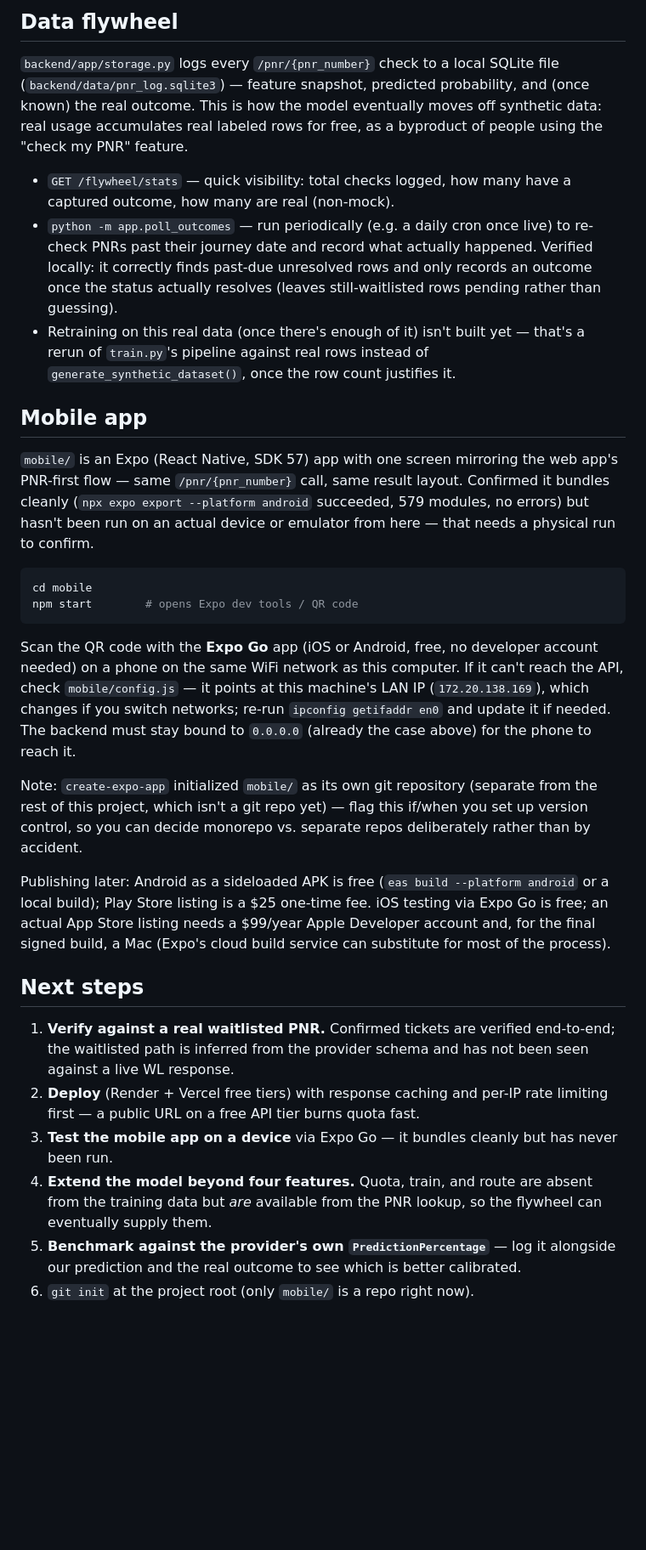
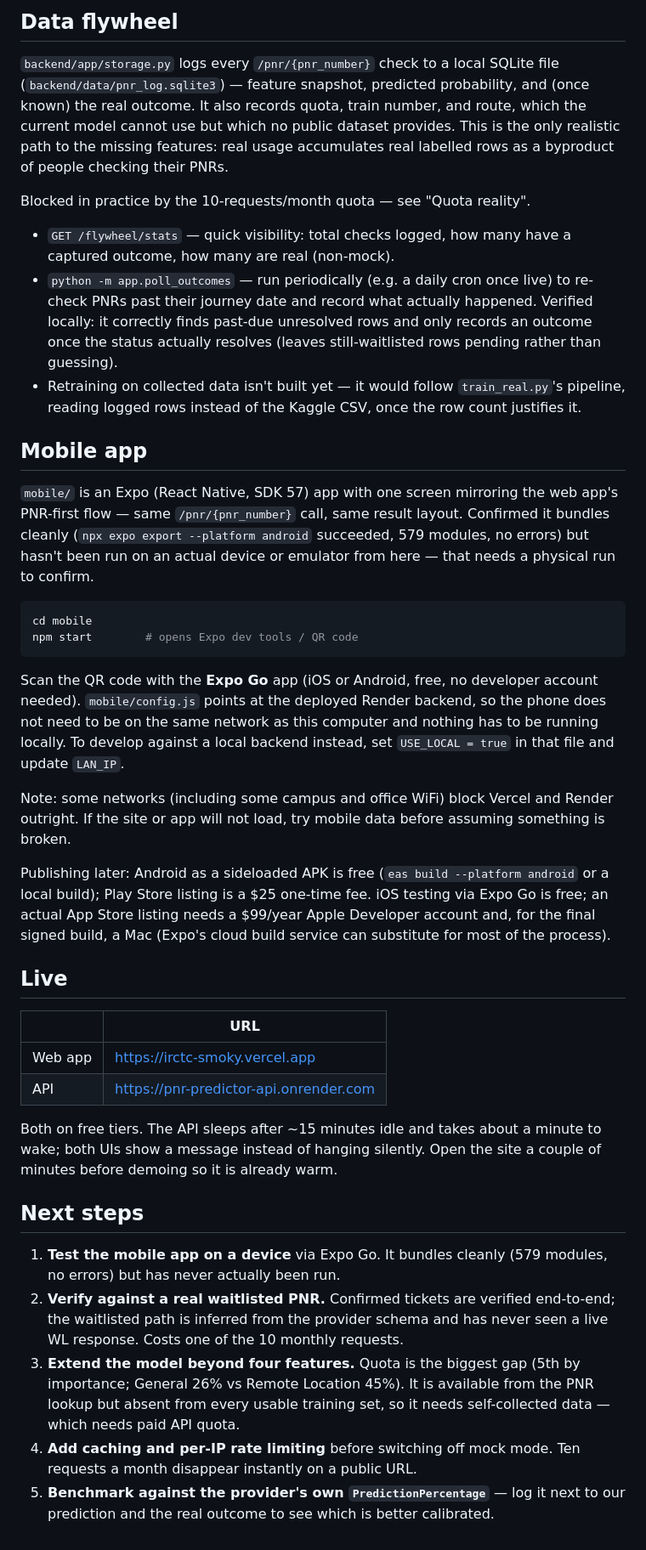
Before and after one commit to mohammadamir0762-arch/irctc, a Markdown page: README.md, the part around one of its changes. Shown at 85% size. GitHub-like rendering; blank space fills up the shorter version.

Commit message:
update readme for deployed state

````diff
--- a/README.md
+++ b/README.md
@@ -255,9 +251,13 @@ worse in practice, so it stays a benchmark.
 
 `backend/app/storage.py` logs every `/pnr/{pnr_number}` check to a local
 SQLite file (`backend/data/pnr_log.sqlite3`) — feature snapshot, predicted
-probability, and (once known) the real outcome. This is how the model
-eventually moves off synthetic data: real usage accumulates real labeled
-rows for free, as a byproduct of people using the "check my PNR" feature.
+probability, and (once known) the real outcome. It also records quota, train
+number, and route, which the current model cannot use but which no public
+dataset provides. This is the only realistic path to the missing features:
+real usage accumulates real labelled rows as a byproduct of people checking
+their PNRs.
+
+Blocked in practice by the 10-requests/month quota — see "Quota reality".
 
 - `GET /flywheel/stats` — quick visibility: total checks logged, how many
   have a captured outcome, how many are real (non-mock).
@@ -266,9 +266,9 @@ rows for free, as a byproduct of people using the "check my PNR" feature.
   happened. Verified locally: it correctly finds past-due unresolved rows
   and only records an outcome once the status actually resolves (leaves
   still-waitlisted rows pending rather than guessing).
-- Retraining on this real data (once there's enough of it) isn't built yet
-  — that's a rerun of `train.py`'s pipeline against real rows instead of
-  `generate_synthetic_dataset()`, once the row count justifies it.
+- Retraining on collected data isn't built yet — it would follow
+  `train_real.py`'s pipeline, reading logged rows instead of the Kaggle CSV,
+  once the row count justifies it.
 
 ## Mobile app
 
@@ -284,17 +284,14 @@ npm start        # opens Expo dev tools / QR code
 ```
 
 Scan the QR code with the **Expo Go** app (iOS or Android, free, no
-developer account needed) on a phone on the same WiFi network as this
-computer. If it can't reach the API, check `mobile/config.js` — it points
-at this machine's LAN IP (`172.20.138.169`), which changes if you switch
-networks; re-run `ipconfig getifaddr en0` and update it if needed. The
-backend must stay bound to `0.0.0.0` (already the case above) for the phone
-to reach it.
+developer account needed). `mobile/config.js` points at the deployed Render
+backend, so the phone does not need to be on the same network as this
+computer and nothing has to be running locally. To develop against a local
+backend instead, set `USE_LOCAL = true` in that file and update `LAN_IP`.
 
-Note: `create-expo-app` initialized `mobile/` as its own git repository
-(separate from the rest of this project, which isn't a git repo yet) — flag
-this if/when you set up version control, so you can decide monorepo vs.
-separate repos deliberately rather than by accident.
+Note: some networks (including some campus and office WiFi) block Vercel and
+Render outright. If the site or app will not load, try mobile data before
+assuming something is broken.
 
 Publishing later: Android as a sideloaded APK is free
 (`eas build --platform android` or a local build); Play Store listing is a
@@ -303,19 +300,30 @@ listing needs a $99/year Apple Developer account and, for the final signed
 build, a Mac (Expo's cloud build service can substitute for most of the
 process).
 
+## Live
+
+| | URL |
+|---|---|
+| Web app | https://irctc-smoky.vercel.app |
+| API | https://pnr-predictor-api.onrender.com |
+
+Both on free tiers. The API sleeps after ~15 minutes idle and takes about a
+minute to wake; both UIs show a message instead of hanging silently. Open the
+site a couple of minutes before demoing so it is already warm.
+
 ## Next steps
 
-1. **Verify against a real waitlisted PNR.** Confirmed tickets are verified
+1. **Test the mobile app on a device** via Expo Go. It bundles cleanly (579
+   modules, no errors) but has never actually been run.
+2. **Verify against a real waitlisted PNR.** Confirmed tickets are verified
    end-to-end; the waitlisted path is inferred from the provider schema and
-   has not been seen against a live WL response.
-2. **Deploy** (Render + Vercel free tiers) with response caching and per-IP
-   rate limiting first — a public URL on a free API tier burns quota fast.
-3. **Test the mobile app on a device** via Expo Go — it bundles cleanly but
-   has never been run.
-4. **Extend the model beyond four features.** Quota, train, and route are
-   absent from the training data but *are* available from the PNR lookup, so
-   the flywheel can eventually supply them.
+   has never seen a live WL response. Costs one of the 10 monthly requests.
+3. **Extend the model beyond four features.** Quota is the biggest gap (5th
+   by importance; General 26% vs Remote Location 45%). It is available from
+   the PNR lookup but absent from every usable training set, so it needs
+   self-collected data — which needs paid API quota.
+4. **Add caching and per-IP rate limiting** before switching off mock mode.
+   Ten requests a month disappear instantly on a public URL.
 5. **Benchmark against the provider's own `PredictionPercentage`** — log it
-   alongside our prediction and the real outcome to see which is better
+   next to our prediction and the real outcome to see which is better
    calibrated.
-6. `git init` at the project root (only `mobile/` is a repo right now).
````
Also changed, not shown: other parts of README.md (+6 -10 lines).
